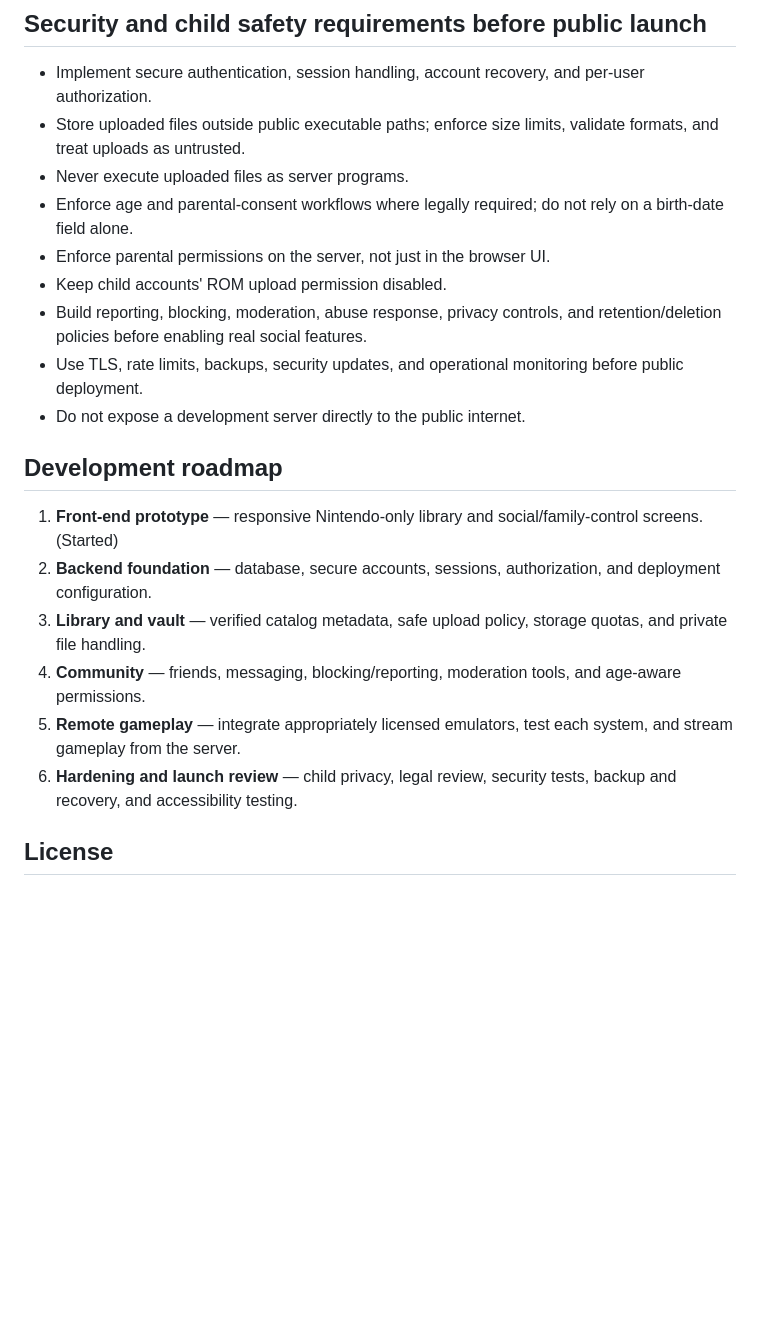
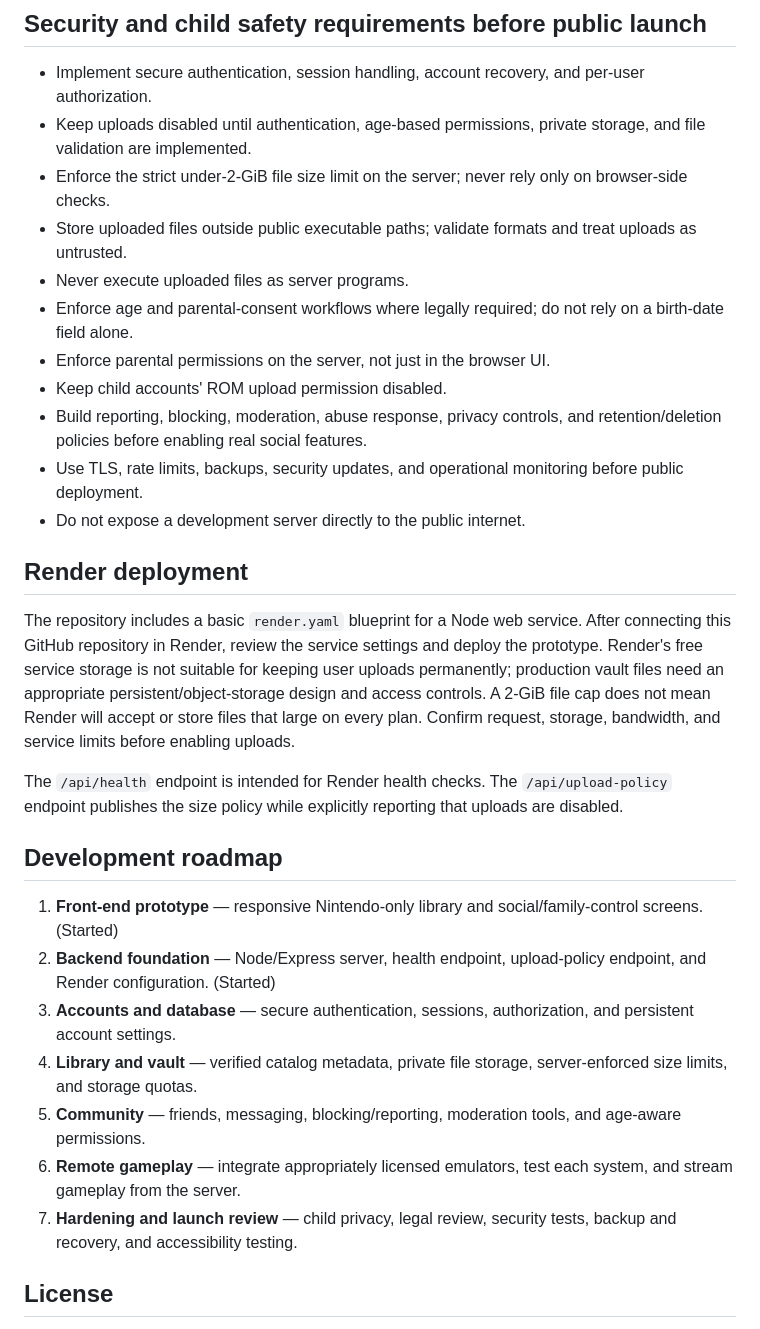
Before and after one commit to duck-dev781/Hunch_Back_Gaming, a Markdown page: README.md, the part around one of its changes. GitHub-like rendering; blank space fills up the shorter version.

Commit message:
Document backend foundation and strict per-file size policy

```diff
--- a/README.md
+++ b/README.md
@@ -31,7 +36,9 @@ Old games are not automatically copyright-free. Do not assume a ROM is legal to
 ## Security and child safety requirements before public launch
 
 - Implement secure authentication, session handling, account recovery, and per-user authorization.
-- Store uploaded files outside public executable paths; enforce size limits, validate formats, and treat uploads as untrusted.
+- Keep uploads disabled until authentication, age-based permissions, private storage, and file validation are implemented.
+- Enforce the strict under-2-GiB file size limit on the server; never rely only on browser-side checks.
+- Store uploaded files outside public executable paths; validate formats and treat uploads as untrusted.
 - Never execute uploaded files as server programs.
 - Enforce age and parental-consent workflows where legally required; do not rely on a birth-date field alone.
 - Enforce parental permissions on the server, not just in the browser UI.
@@ -40,14 +47,21 @@ Old games are not automatically copyright-free. Do not assume a ROM is legal to
 - Use TLS, rate limits, backups, security updates, and operational monitoring before public deployment.
 - Do not expose a development server directly to the public internet.
 
+## Render deployment
+
+The repository includes a basic `render.yaml` blueprint for a Node web service. After connecting this GitHub repository in Render, review the service settings and deploy the prototype. Render's free service storage is not suitable for keeping user uploads permanently; production vault files need an appropriate persistent/object-storage design and access controls. A 2-GiB file cap does not mean Render will accept or store files that large on every plan. Confirm request, storage, bandwidth, and service limits before enabling uploads.
+
+The `/api/health` endpoint is intended for Render health checks. The `/api/upload-policy` endpoint publishes the size policy while explicitly reporting that uploads are disabled.
+
 ## Development roadmap
 
 1. **Front-end prototype** — responsive Nintendo-only library and social/family-control screens. (Started)
-2. **Backend foundation** — database, secure accounts, sessions, authorization, and deployment configuration.
-3. **Library and vault** — verified catalog metadata, safe upload policy, storage quotas, and private file handling.
-4. **Community** — friends, messaging, blocking/reporting, moderation tools, and age-aware permissions.
-5. **Remote gameplay** — integrate appropriately licensed emulators, test each system, and stream gameplay from the server.
-6. **Hardening and launch review** — child privacy, legal review, security tests, backup and recovery, and accessibility testing.
+2. **Backend foundation** — Node/Express server, health endpoint, upload-policy endpoint, and Render configuration. (Started)
+3. **Accounts and database** — secure authentication, sessions, authorization, and persistent account settings.
+4. **Library and vault** — verified catalog metadata, private file storage, server-enforced size limits, and storage quotas.
+5. **Community** — friends, messaging, blocking/reporting, moderation tools, and age-aware permissions.
+6. **Remote gameplay** — integrate appropriately licensed emulators, test each system, and stream gameplay from the server.
+7. **Hardening and launch review** — child privacy, legal review, security tests, backup and recovery, and accessibility testing.
 
 ## License
 
```
Also changed, not shown: other parts of README.md (+8 -3 lines).
